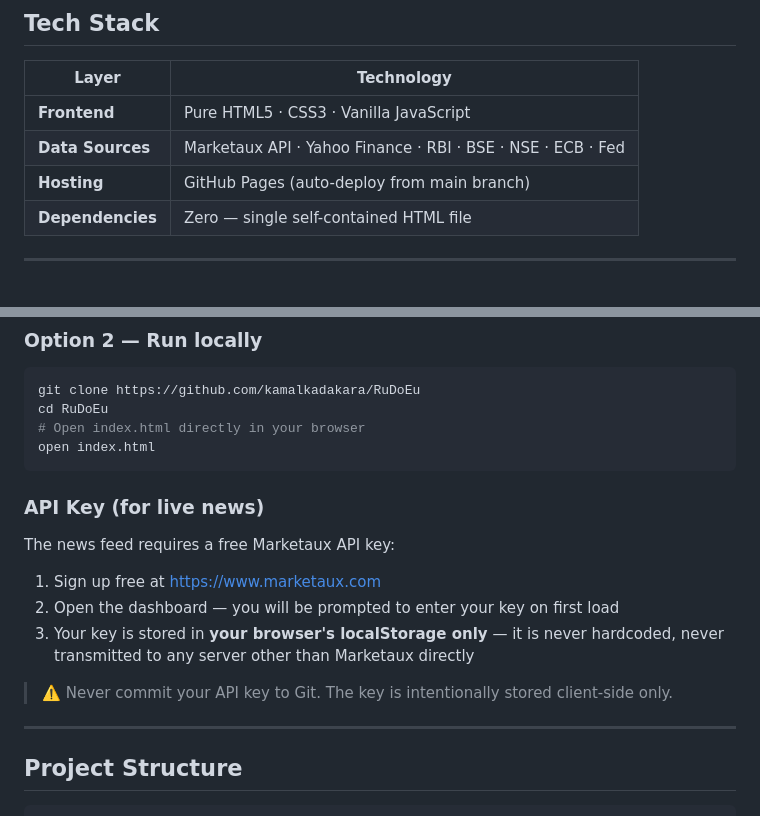
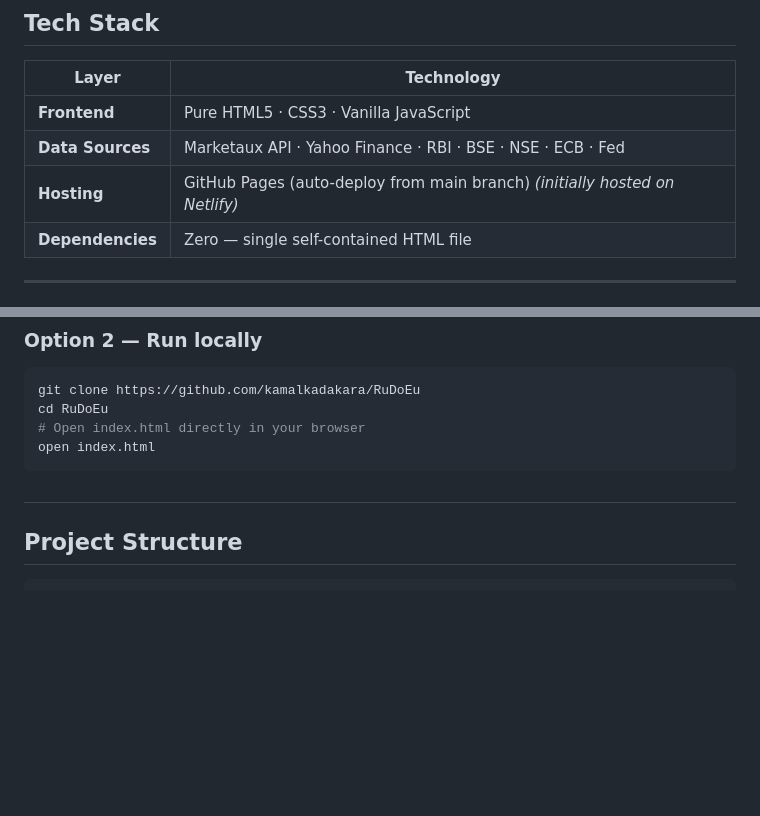
Before and after one commit to kamalkadakara/RuDoEu, a Markdown page: README.md, 2 parts joined by grey strips. Rendered like a GitHub page; blank space fills up the shorter version.

````diff
--- a/README.md
+++ b/README.md
@@ -43,7 +43,7 @@ Built as a personal project by an embedded systems engineer, it demonstrates fro
 |---|---|
 | **Frontend** | Pure HTML5 · CSS3 · Vanilla JavaScript |
 | **Data Sources** | Marketaux API · Yahoo Finance · RBI · BSE · NSE · ECB · Fed |
-| **Hosting** | GitHub Pages (auto-deploy from main branch) |
+| **Hosting** | GitHub Pages (auto-deploy from main branch) *(initially hosted on Netlify)* |
 | **Dependencies** | Zero — single self-contained HTML file |
 
 ---
@@ -61,17 +61,7 @@ cd RuDoEu
 open index.html
 ```
 
-### API Key (for live news)
-The news feed requires a free Marketaux API key:
-
-1. Sign up free at [https://www.marketaux.com](https://www.marketaux.com)
-2. Open the dashboard — you will be prompted to enter your key on first load
-3. Your key is stored in **your browser's localStorage only** — it is never hardcoded, never transmitted to any server other than Marketaux directly
-
-> ⚠️ Never commit your API key to Git. The key is intentionally stored client-side only.
-
----
-
+#
 ## Project Structure
 
 ```
````
